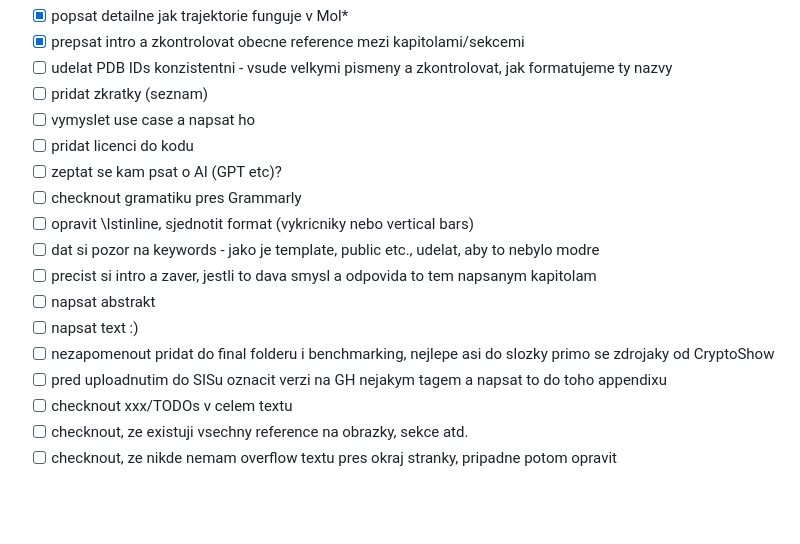
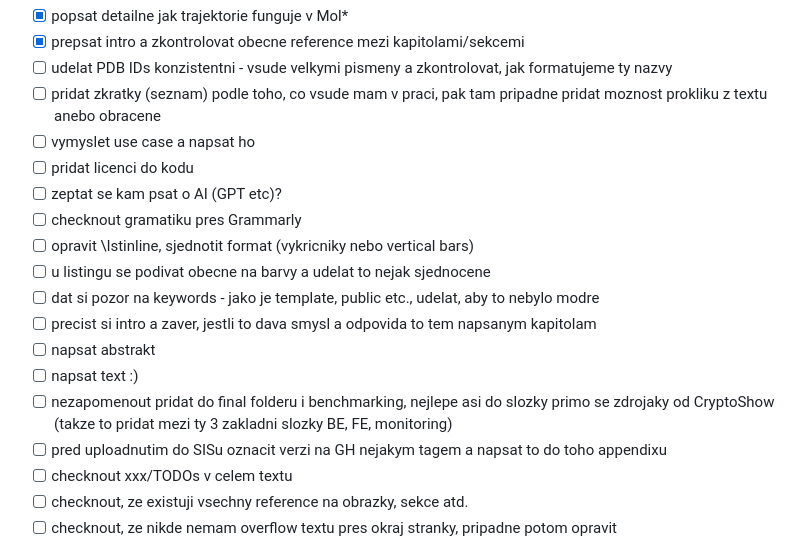
Before and after one commit to luk27official/master-thesis, a Markdown page: notes.md, the part around the change. Rendered like a GitHub page; blank space fills up the shorter version.

Commit message:
Some notes

```diff
--- a/notes.md
+++ b/notes.md
@@ -331,17 +331,18 @@
 - [x] popsat detailne jak trajektorie funguje v Mol*
 - [x] prepsat intro a zkontrolovat obecne reference mezi kapitolami/sekcemi
 - [ ] udelat PDB IDs konzistentni - vsude velkymi pismeny a zkontrolovat, jak formatujeme ty nazvy
-- [ ] pridat zkratky (seznam)
+- [ ] pridat zkratky (seznam) podle toho, co vsude mam v praci, pak tam pripadne pridat moznost prokliku z textu anebo obracene
 - [ ] vymyslet use case a napsat ho
 - [ ] pridat licenci do kodu
 - [ ] zeptat se kam psat o AI (GPT etc)?
 - [ ] checknout gramatiku pres Grammarly
 - [ ] opravit \lstinline, sjednotit format (vykricniky nebo vertical bars)
+- [ ] u listingu se podivat obecne na barvy a udelat to nejak sjednocene
 - [ ] dat si pozor na keywords - jako je template, public etc., udelat, aby to nebylo modre
 - [ ] precist si intro a zaver, jestli to dava smysl a odpovida to tem napsanym kapitolam
 - [ ] napsat abstrakt
 - [ ] napsat text :)
-- [ ] nezapomenout pridat do final folderu i benchmarking, nejlepe asi do slozky primo se zdrojaky od CryptoShow
+- [ ] nezapomenout pridat do final folderu i benchmarking, nejlepe asi do slozky primo se zdrojaky od CryptoShow (takze to pridat mezi ty 3 zakladni slozky BE, FE, monitoring)
 - [ ] pred uploadnutim do SISu oznacit verzi na GH nejakym tagem a napsat to do toho appendixu
 - [ ] checknout xxx/TODOs v celem textu
 - [ ] checknout, ze existuji vsechny reference na obrazky, sekce atd.
```
